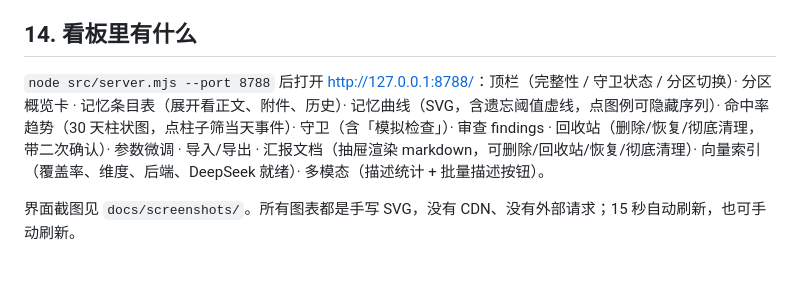
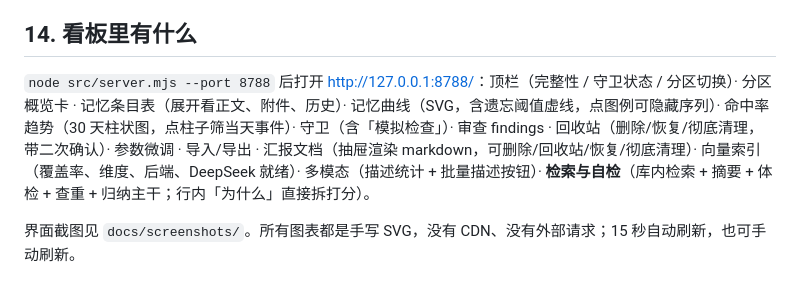
Before and after one commit to PeterHuazai/dsh-xiaofeiyu-memory, a Markdown page: docs/USAGE.md, the part around the change. Drawn GitHub-style.

```diff
--- a/docs/USAGE.md
+++ b/docs/USAGE.md
@@ -189,7 +189,7 @@ data/            memory.db / shadow / backups / reports / attachments
 
 ## 14. 看板里有什么
 
-`node src/server.mjs --port 8788` 后打开 <http://127.0.0.1:8788/>：顶栏（完整性 / 守卫状态 / 分区切换）· 分区概览卡 · 记忆条目表（展开看正文、附件、历史）· 记忆曲线（SVG，含遗忘阈值虚线，点图例可隐藏序列）· 命中率趋势（30 天柱状图，点柱子筛当天事件）· 守卫（含「模拟检查」）· 审查 findings · 回收站（删除/恢复/彻底清理，带二次确认）· 参数微调 · 导入/导出 · 汇报文档（抽屉渲染 markdown，可删除/回收站/恢复/彻底清理）· 向量索引（覆盖率、维度、后端、DeepSeek 就绪）· 多模态（描述统计 + 批量描述按钮）。
+`node src/server.mjs --port 8788` 后打开 <http://127.0.0.1:8788/>：顶栏（完整性 / 守卫状态 / 分区切换）· 分区概览卡 · 记忆条目表（展开看正文、附件、历史）· 记忆曲线（SVG，含遗忘阈值虚线，点图例可隐藏序列）· 命中率趋势（30 天柱状图，点柱子筛当天事件）· 守卫（含「模拟检查」）· 审查 findings · 回收站（删除/恢复/彻底清理，带二次确认）· 参数微调 · 导入/导出 · 汇报文档（抽屉渲染 markdown，可删除/回收站/恢复/彻底清理）· 向量索引（覆盖率、维度、后端、DeepSeek 就绪）· 多模态（描述统计 + 批量描述按钮）· **检索与自检**（库内检索 + 摘要 + 体检 + 查重 + 归纳主干；行内「为什么」直接拆打分）。
 
 界面截图见 `docs/screenshots/`。所有图表都是手写 SVG，没有 CDN、没有外部请求；15 秒自动刷新，也可手动刷新。
 
```
Also changed, not shown: README.md (+3 -0 lines), docs/screenshots/tools-1024.png (added), docs/screenshots/tools-dark.png (added), docs/screenshots/tools-item.png (added), docs/screenshots/tools-light.png (added), 2 other files.
